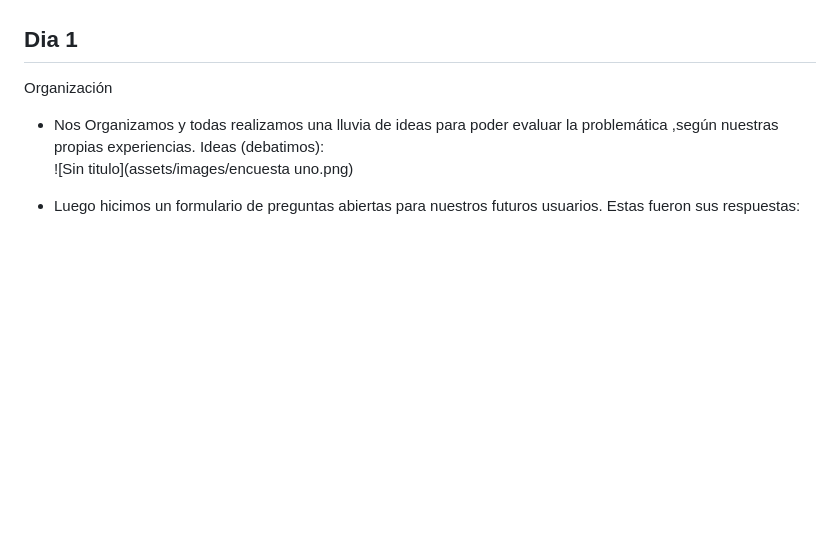
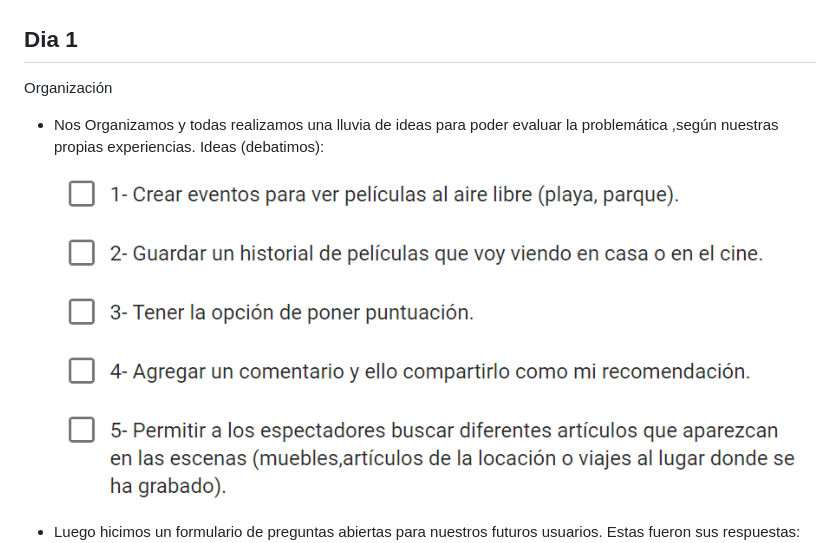
Before and after one commit to EstrellaBF/filmoteca, a Markdown page: readme.md, the part around the change. Rendered like a GitHub page; blank space fills up the shorter version.

```diff
--- a/readme.md
+++ b/readme.md
@@ -2,7 +2,7 @@
 Organización
 - Nos Organizamos y todas realizamos una lluvia de ideas para poder evaluar la problemática ,según nuestras propias experiencias.
 Ideas (debatimos):
-![Sin titulo](assets/images/encuesta uno.png)
+![Sin titulo](assets/images/encuestauno.png)
 
 - Luego hicimos un formulario de preguntas abiertas para nuestros futuros usuarios.
 Estas fueron sus respuestas:
```
Also changed, not shown: assets/images/encuestauno.png (renamed from assets/images/encuesta uno.png).
